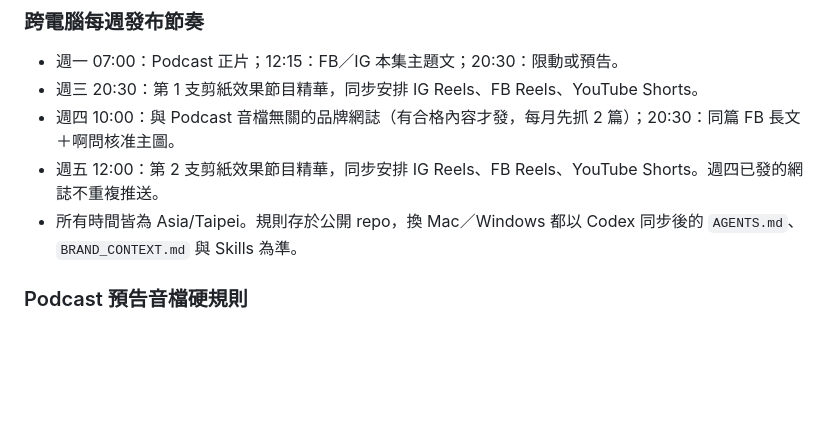
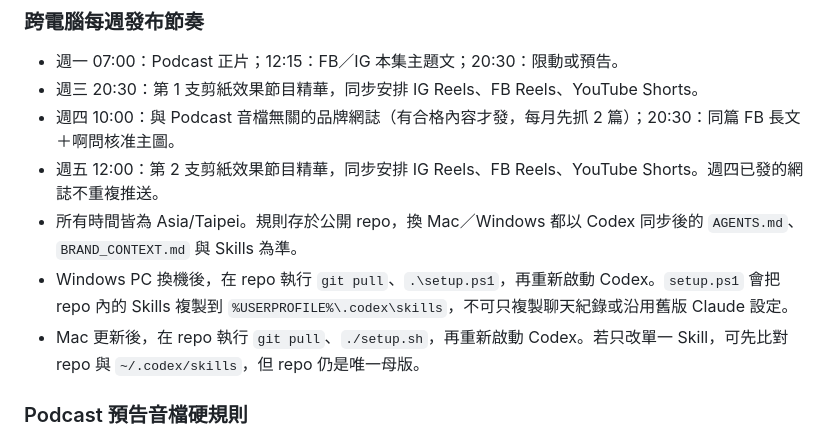
Before and after one commit to CharlesWang1221/claude-code-setup, a Markdown page: AGENTS.md, the part around the change. Drawn GitHub-style; blank space fills up the shorter version.

```diff
--- a/AGENTS.md
+++ b/AGENTS.md
@@ -75,6 +75,8 @@ skills 已同步在 `~/.agents/skills/`（和 `~/.claude/skills/` 內容一致
 - 週四 10:00：與 Podcast 音檔無關的品牌網誌（有合格內容才發，每月先抓 2 篇）；20:30：同篇 FB 長文＋啊問核准主圖。
 - 週五 12:00：第 2 支剪紙效果節目精華，同步安排 IG Reels、FB Reels、YouTube Shorts。週四已發的網誌不重複推送。
 - 所有時間皆為 Asia/Taipei。規則存於公開 repo，換 Mac／Windows 都以 Codex 同步後的 `AGENTS.md`、`BRAND_CONTEXT.md` 與 Skills 為準。
+- Windows PC 換機後，在 repo 執行 `git pull`、`.\setup.ps1`，再重新啟動 Codex。`setup.ps1` 會把 repo 內的 Skills 複製到 `%USERPROFILE%\.codex\skills`，不可只複製聊天紀錄或沿用舊版 Claude 設定。
+- Mac 更新後，在 repo 執行 `git pull`、`./setup.sh`，再重新啟動 Codex。若只改單一 Skill，可先比對 repo 與 `~/.codex/skills`，但 repo 仍是唯一母版。
 
 ### Podcast 預告音檔硬規則
 
```
Also changed, not shown: journals/2026-08-24.md (added, +82 -0 lines).
